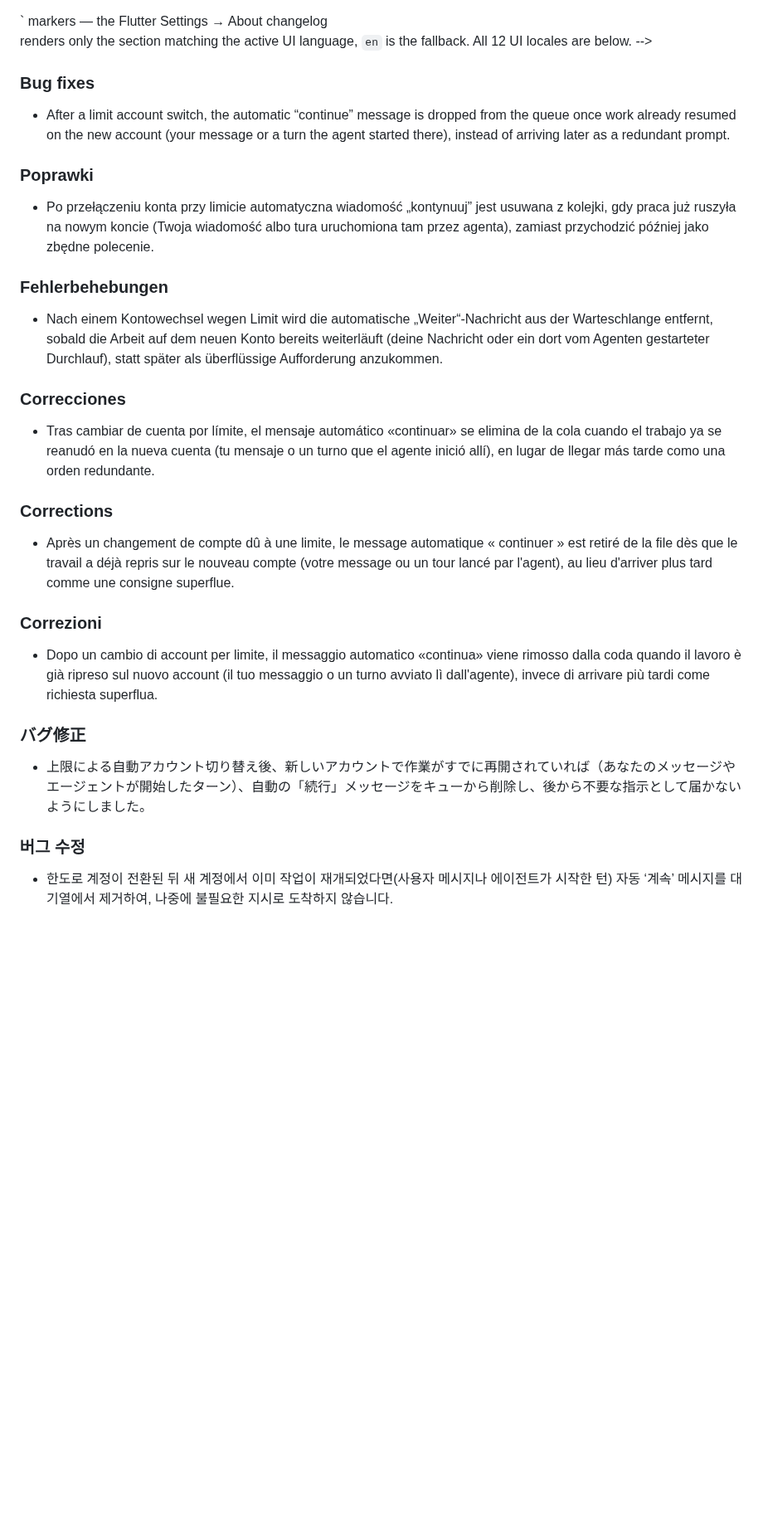
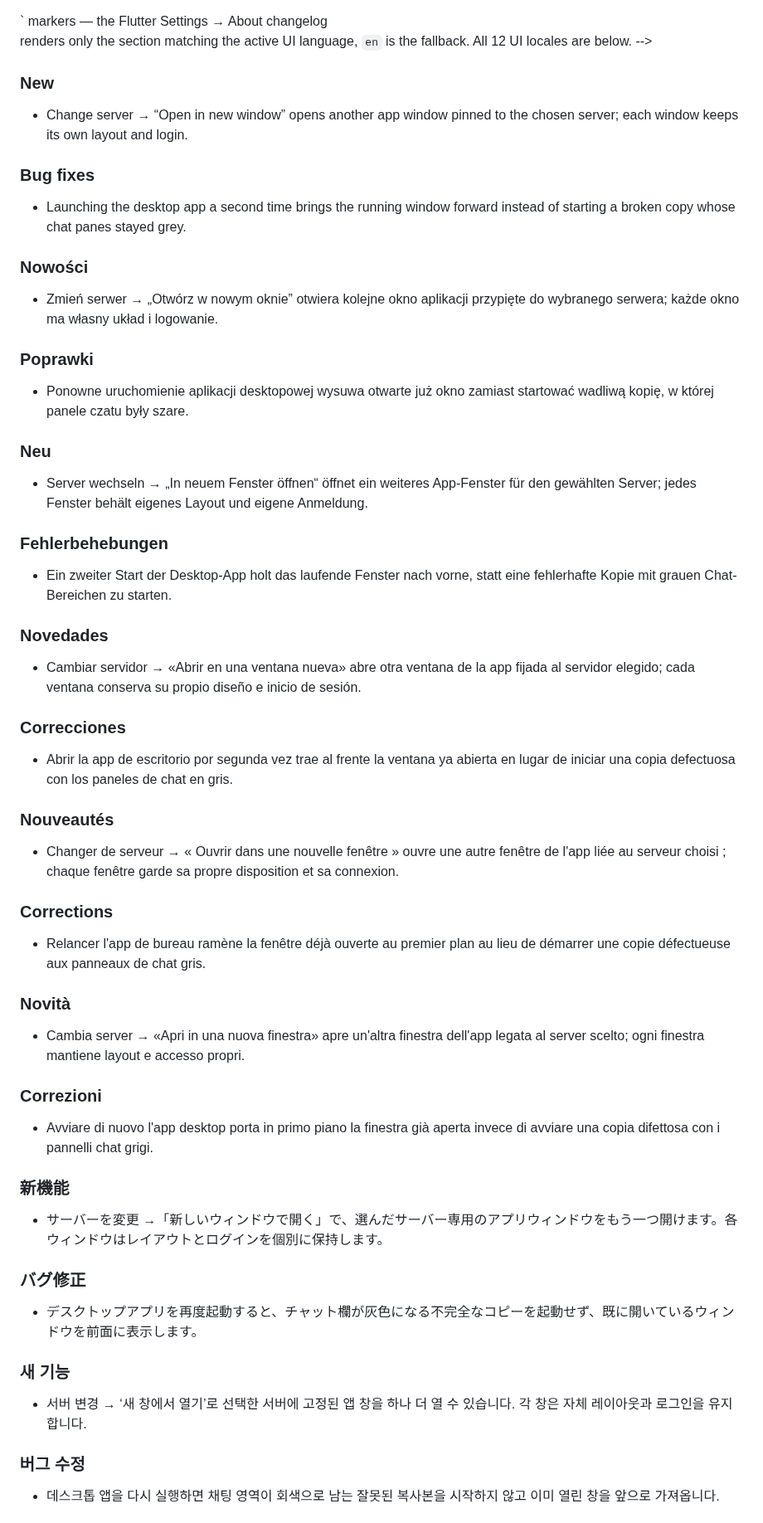
Before and after one commit to Zakwei/ddagent, a Markdown page: scripts/release/release-notes-template.md, the part around one of its changes. Shown at 83% size. GitHub-like rendering; blank space fills up the shorter version.

Commit message:
docs(release): v0.8.22 release notes for all 12 locales
Co-Authored-By: Claude Opus 5.5 <noreply@anthropic.com>

```diff
--- a/scripts/release/release-notes-template.md
+++ b/scripts/release/release-notes-template.md
@@ -10,27 +10,43 @@
   fallback. All 12 UI locales are below.
 -->
 <!-- lang:en -->
+### New
+- Change server → “Open in new window” opens another app window pinned to the chosen server; each window keeps its own layout and login.
 ### Bug fixes
-- After a limit account switch, the automatic “continue” message is dropped from the queue once work already resumed on the new account (your message or a turn the agent started there), instead of arriving later as a redundant prompt.
+- Launching the desktop app a second time brings the running window forward instead of starting a broken copy whose chat panes stayed grey.
 <!-- lang:pl -->
+### Nowości
+- Zmień serwer → „Otwórz w nowym oknie” otwiera kolejne okno aplikacji przypięte do wybranego serwera; każde okno ma własny układ i logowanie.
 ### Poprawki
-- Po przełączeniu konta przy limicie automatyczna wiadomość „kontynuuj” jest usuwana z kolejki, gdy praca już ruszyła na nowym koncie (Twoja wiadomość albo tura uruchomiona tam przez agenta), zamiast przychodzić później jako zbędne polecenie.
+- Ponowne uruchomienie aplikacji desktopowej wysuwa otwarte już okno zamiast startować wadliwą kopię, w której panele czatu były szare.
 <!-- lang:de -->
+### Neu
+- Server wechseln → „In neuem Fenster öffnen“ öffnet ein weiteres App-Fenster für den gewählten Server; jedes Fenster behält eigenes Layout und eigene Anmeldung.
 ### Fehlerbehebungen
-- Nach einem Kontowechsel wegen Limit wird die automatische „Weiter“-Nachricht aus der Warteschlange entfernt, sobald die Arbeit auf dem neuen Konto bereits weiterläuft (deine Nachricht oder ein dort vom Agenten gestarteter Durchlauf), statt später als überflüssige Aufforderung anzukommen.
+- Ein zweiter Start der Desktop-App holt das laufende Fenster nach vorne, statt eine fehlerhafte Kopie mit grauen Chat-Bereichen zu starten.
 <!-- lang:es -->
+### Novedades
+- Cambiar servidor → «Abrir en una ventana nueva» abre otra ventana de la app fijada al servidor elegido; cada ventana conserva su propio diseño e inicio de sesión.
 ### Correcciones
-- Tras cambiar de cuenta por límite, el mensaje automático «continuar» se elimina de la cola cuando el trabajo ya se reanudó en la nueva cuenta (tu mensaje o un turno que el agente inició allí), en lugar de llegar más tarde como una orden redundante.
+- Abrir la app de escritorio por segunda vez trae al frente la ventana ya abierta en lugar de iniciar una copia defectuosa con los paneles de chat en gris.
 <!-- lang:fr -->
+### Nouveautés
+- Changer de serveur → « Ouvrir dans une nouvelle fenêtre » ouvre une autre fenêtre de l'app liée au serveur choisi ; chaque fenêtre garde sa propre disposition et sa connexion.
 ### Corrections
-- Après un changement de compte dû à une limite, le message automatique « continuer » est retiré de la file dès que le travail a déjà repris sur le nouveau compte (votre message ou un tour lancé par l'agent), au lieu d'arriver plus tard comme une consigne superflue.
+- Relancer l'app de bureau ramène la fenêtre déjà ouverte au premier plan au lieu de démarrer une copie défectueuse aux panneaux de chat gris.
 <!-- lang:it -->
+### Novità
+- Cambia server → «Apri in una nuova finestra» apre un'altra finestra dell'app legata al server scelto; ogni finestra mantiene layout e accesso propri.
 ### Correzioni
-- Dopo un cambio di account per limite, il messaggio automatico «continua» viene rimosso dalla coda quando il lavoro è già ripreso sul nuovo account (il tuo messaggio o un turno avviato lì dall'agente), invece di arrivare più tardi come richiesta superflua.
+- Avviare di nuovo l'app desktop porta in primo piano la finestra già aperta invece di avviare una copia difettosa con i pannelli chat grigi.
 <!-- lang:ja -->
+### 新機能
+- サーバーを変更 →「新しいウィンドウで開く」で、選んだサーバー専用のアプリウィンドウをもう一つ開けます。各ウィンドウはレイアウトとログインを個別に保持します。
 ### バグ修正
-- 上限による自動アカウント切り替え後、新しいアカウントで作業がすでに再開されていれば（あなたのメッセージやエージェントが開始したターン）、自動の「続行」メッセージをキューから削除し、後から不要な指示として届かないようにしました。
+- デスクトップアプリを再度起動すると、チャット欄が灰色になる不完全なコピーを起動せず、既に開いているウィンドウを前面に表示します。
 <!-- lang:ko -->
+### 새 기능
+- 서버 변경 → ‘새 창에서 열기’로 선택한 서버에 고정된 앱 창을 하나 더 열 수 있습니다. 각 창은 자체 레이아웃과 로그인을 유지합니다.
 ### 버그 수정
-- 한도로 계정이 전환된 뒤 새 계정에서 이미 작업이 재개되었다면(사용자 메시지나 에이전트가 시작한 턴) 자동 ‘계속’ 메시지를 대기열에서 제거하여, 나중에 불필요한 지시로 도착하지 않습니다.
+- 데스크톱 앱을 다시 실행하면 채팅 영역이 회색으로 남는 잘못된 복사본을 시작하지 않고 이미 열린 창을 앞으로 가져옵니다.
 <!-- lang:ru -->
```
Also changed, not shown: other parts of scripts/release/release-notes-template.md (+12 -4 lines).
